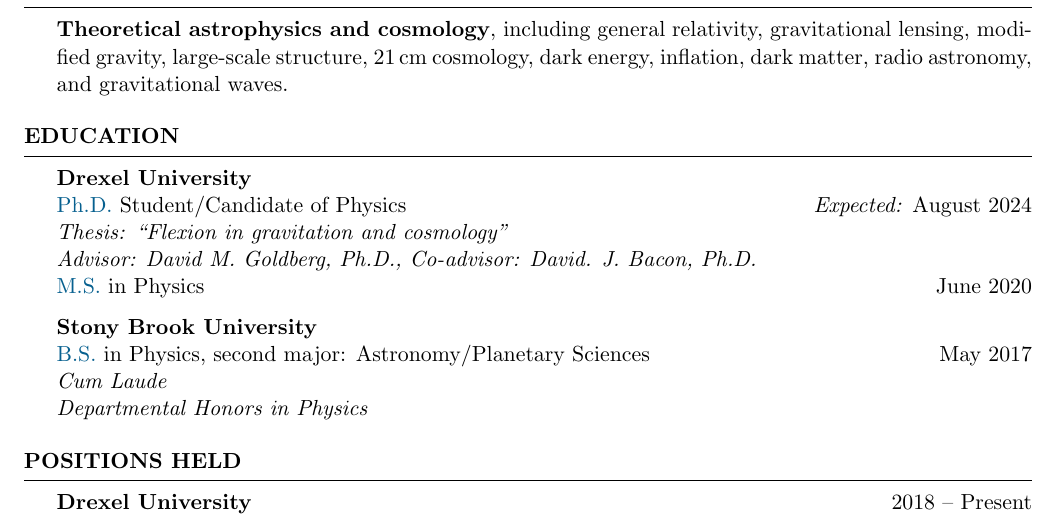
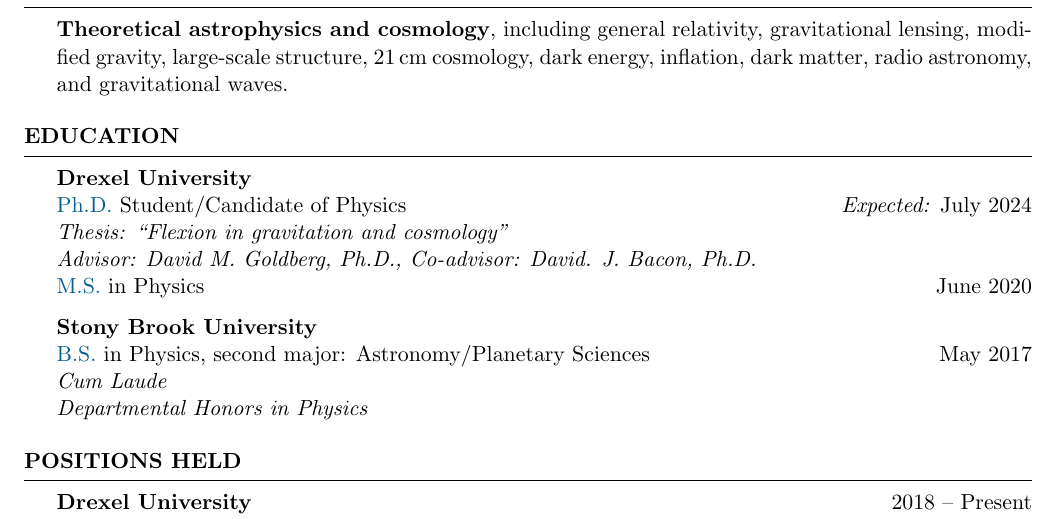
Before and after one commit to evanjarena/evanjarena.github.io, a LaTeX CV (CV/CV.tex): part of page 1 of 5, cut so that both start at the same text. Compiled offline with pdfLaTeX.

Commit message:
update cv

```diff
--- a/CV/CV.tex
+++ b/CV/CV.tex
@@ -55,7 +55,7 @@
 \begin{rSection}{Education}
 
 \textbf{Drexel University} \\%\hfill {2018 -- Present} \\
-{\color{MidnightBlue} Ph.D.} Student/Candidate of Physics \hfill {\textit{Expected:} August 2024} \\
+{\color{MidnightBlue} Ph.D.} Student/Candidate of Physics \hfill {\textit{Expected:} July 2024} \\
 \textit{Thesis: ``Flexion in gravitation and cosmology''}\\
 \textit{Advisor: David M. Goldberg, Ph.D., Co-advisor: David. J. Bacon, Ph.D.}\\
 {\color{MidnightBlue} M.S.} in Physics \hfill{June 2020}%\\%\textit{GPA: 3.95}
```
Also changed, not shown: CV/CV.pdf, 1 other file.
